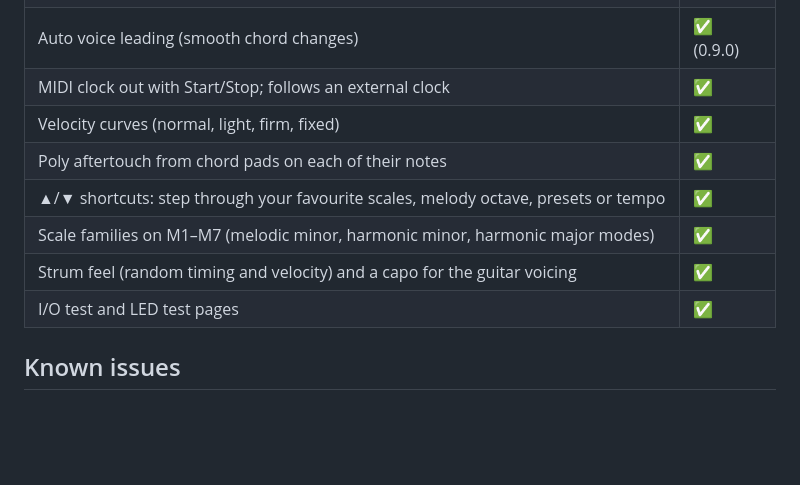
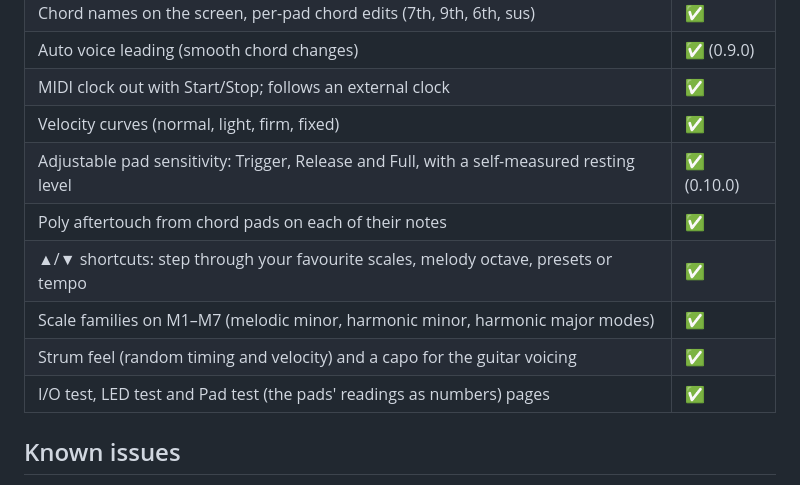
Before and after one commit to armandhammer/TBOSS, a Markdown page: docs/manual.md, the part around the change. Drawn GitHub-style; blank space fills up the shorter version.

Commit message:
Manual: pad sensitivity and Pad test in the Only in TBOSS table

```diff
--- a/docs/manual.md
+++ b/docs/manual.md
@@ -1230,11 +1230,12 @@ reported by [Synthtopia](https://www.synthtopia.com/content/2020/09/09/theoryboa
 | Auto voice leading (smooth chord changes) | ✅ (0.9.0) |
 | MIDI clock out with Start/Stop; follows an external clock | ✅ |
 | Velocity curves (normal, light, firm, fixed) | ✅ |
+| Adjustable pad sensitivity: Trigger, Release and Full, with a self-measured resting level | ✅ (0.10.0) |
 | Poly aftertouch from chord pads on each of their notes | ✅ |
 | ▲/▼ shortcuts: step through your favourite scales, melody octave, presets or tempo | ✅ |
 | Scale families on M1–M7 (melodic minor, harmonic minor, harmonic major modes) | ✅ |
 | Strum feel (random timing and velocity) and a capo for the guitar voicing | ✅ |
-| I/O test and LED test pages | ✅ |
+| I/O test, LED test and Pad test (the pads' readings as numbers) pages | ✅ |
 
 ## Known issues
 
```
